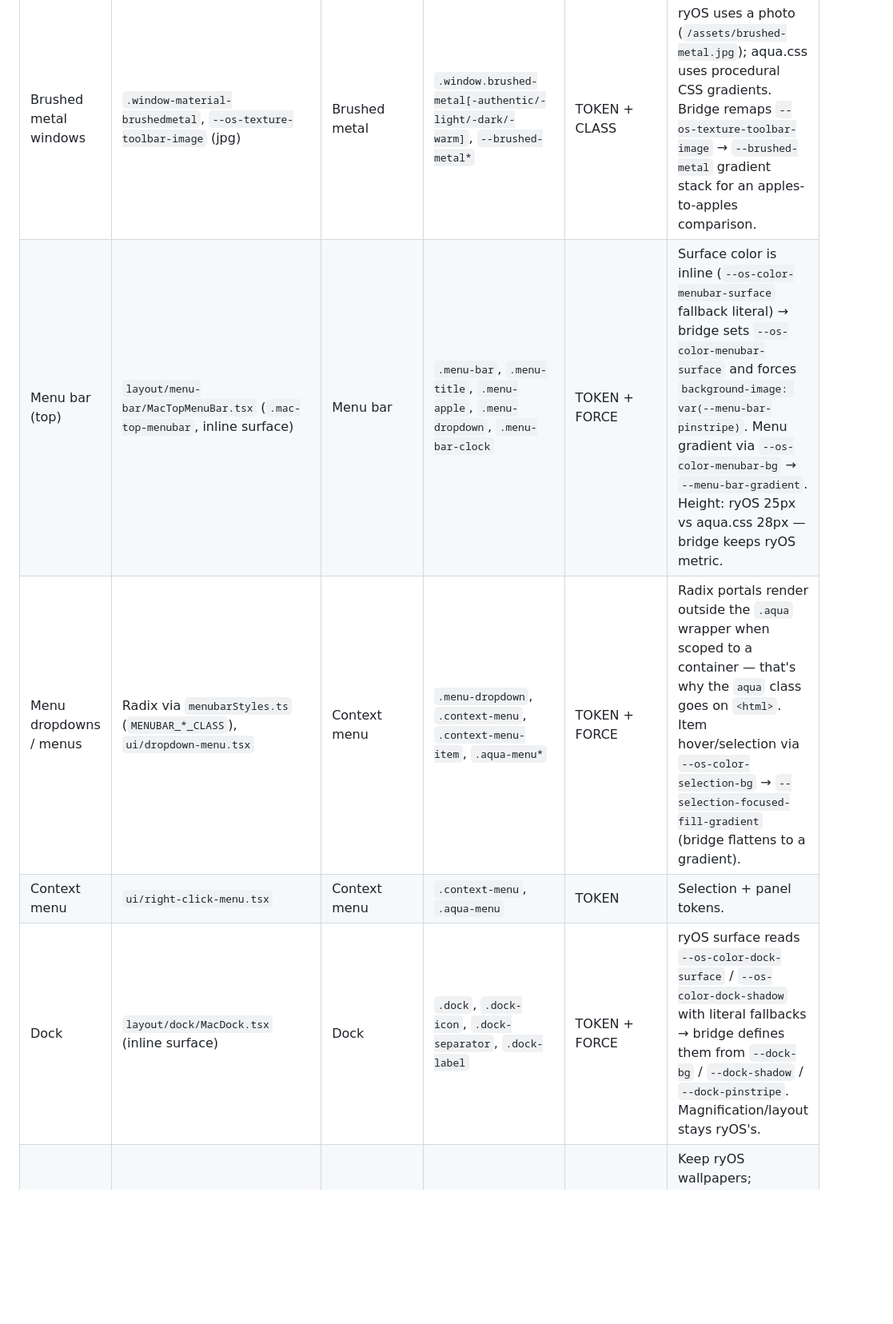
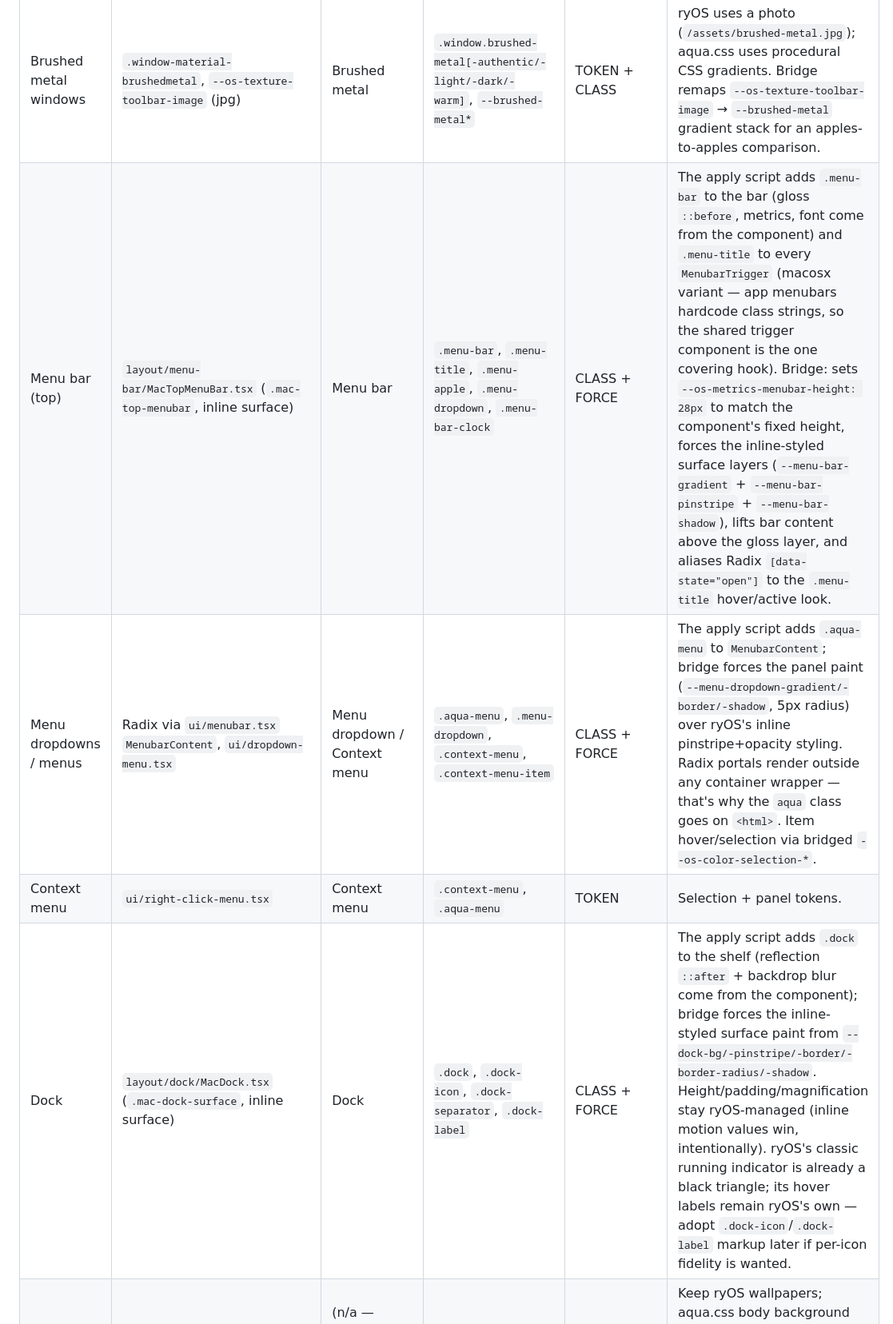
Before and after one commit to ahzs645/aqua.css, a Markdown page: docs/RYOS_MAPPING.md, the part around the change. Shown at 80% size. GitHub-like rendering; blank space fills up the shorter version.

Commit message:
Update ryOS mapping: menu bar, dropdowns, and dock now use component classes
The ryos-cus skin now attaches .menu-bar/.menu-title/.aqua-menu/.dock to
ryOS's chrome instead of only bridging tokens, so these rows move from
TOKEN+FORCE to CLASS+FORCE with the concrete hook points documented.

Co-Authored-By: Claude Fable 5 <noreply@anthropic.com>
Claude-Session: https://claude.ai/code/session_01FQe5sHtRsHn68ewr2beURw

```diff
--- a/docs/RYOS_MAPPING.md
+++ b/docs/RYOS_MAPPING.md
@@ -72,10 +72,10 @@ Legend for the **Mechanism** column:
 | Traffic lights | `shared/TrafficLightButton.tsx` (inline TS gradients) | Traffic lights | `.traffic-lights`, `.aqua-light`, `.aqua-red/-yellow/-green`, `.aqua-inactive`, `.icon` | TEMPLATE | Unreachable via CSS (inline styles built in TS). ryos-cus already replaces it with a `TrafficLights` template using these exact aqua.css class names. Variants available: `--large/--small`, `--panther`, `--ryos`, `.unsaved`. |
 | Window pinstripe body | `WindowFrame.tsx` content surface | Pinstripe background | `--pinstripe`, `.aqua-bg-pinstripe`, `.window-body` | TOKEN | Remap `--os-pinstripe-window` → `--pinstripe` (layered with `--window-bg`). |
 | Brushed metal windows | `.window-material-brushedmetal`, `--os-texture-toolbar-image` (jpg) | Brushed metal | `.window.brushed-metal[-authentic/-light/-dark/-warm]`, `--brushed-metal*` | TOKEN + CLASS | ryOS uses a photo (`/assets/brushed-metal.jpg`); aqua.css uses procedural CSS gradients. Bridge remaps `--os-texture-toolbar-image` → `--brushed-metal` gradient stack for an apples-to-apples comparison. |
-| Menu bar (top) | `layout/menu-bar/MacTopMenuBar.tsx` (`.mac-top-menubar`, inline surface) | Menu bar | `.menu-bar`, `.menu-title`, `.menu-apple`, `.menu-dropdown`, `.menu-bar-clock` | TOKEN + FORCE | Surface color is inline (`--os-color-menubar-surface` fallback literal) → bridge sets `--os-color-menubar-surface` and forces `background-image: var(--menu-bar-pinstripe)`. Menu gradient via `--os-color-menubar-bg` → `--menu-bar-gradient`. Height: ryOS 25px vs aqua.css 28px — bridge keeps ryOS metric. |
-| Menu dropdowns / menus | Radix via `menubarStyles.ts` (`MENUBAR_*_CLASS`), `ui/dropdown-menu.tsx` | Context menu | `.menu-dropdown`, `.context-menu`, `.context-menu-item`, `.aqua-menu*` | TOKEN + FORCE | Radix portals render outside the `.aqua` wrapper when scoped to a container — that's why the `aqua` class goes on `<html>`. Item hover/selection via `--os-color-selection-bg` → `--selection-focused-fill-gradient` (bridge flattens to a gradient). |
+| Menu bar (top) | `layout/menu-bar/MacTopMenuBar.tsx` (`.mac-top-menubar`, inline surface) | Menu bar | `.menu-bar`, `.menu-title`, `.menu-apple`, `.menu-dropdown`, `.menu-bar-clock` | CLASS + FORCE | The apply script adds `.menu-bar` to the bar (gloss `::before`, metrics, font come from the component) and `.menu-title` to every `MenubarTrigger` (macosx variant — app menubars hardcode class strings, so the shared trigger component is the one covering hook). Bridge: sets `--os-metrics-menubar-height: 28px` to match the component's fixed height, forces the inline-styled surface layers (`--menu-bar-gradient` + `--menu-bar-pinstripe` + `--menu-bar-shadow`), lifts bar content above the gloss layer, and aliases Radix `[data-state="open"]` to the `.menu-title` hover/active look. |
+| Menu dropdowns / menus | Radix via `ui/menubar.tsx` `MenubarContent`, `ui/dropdown-menu.tsx` | Menu dropdown / Context menu | `.aqua-menu`, `.menu-dropdown`, `.context-menu`, `.context-menu-item` | CLASS + FORCE | The apply script adds `.aqua-menu` to `MenubarContent`; bridge forces the panel paint (`--menu-dropdown-gradient/-border/-shadow`, 5px radius) over ryOS's inline pinstripe+opacity styling. Radix portals render outside any container wrapper — that's why the `aqua` class goes on `<html>`. Item hover/selection via bridged `--os-color-selection-*`. |
 | Context menu | `ui/right-click-menu.tsx` | Context menu | `.context-menu`, `.aqua-menu` | TOKEN | Selection + panel tokens. |
-| Dock | `layout/dock/MacDock.tsx` (inline surface) | Dock | `.dock`, `.dock-icon`, `.dock-separator`, `.dock-label` | TOKEN + FORCE | ryOS surface reads `--os-color-dock-surface` / `--os-color-dock-shadow` with literal fallbacks → bridge defines them from `--dock-bg` / `--dock-shadow` / `--dock-pinstripe`. Magnification/layout stays ryOS's. |
+| Dock | `layout/dock/MacDock.tsx` (`.mac-dock-surface`, inline surface) | Dock | `.dock`, `.dock-icon`, `.dock-separator`, `.dock-label` | CLASS + FORCE | The apply script adds `.dock` to the shelf (reflection `::after` + backdrop blur come from the component); bridge forces the inline-styled surface paint from `--dock-bg/-pinstripe/-border/-border-radius/-shadow`. Height/padding/magnification stay ryOS-managed (inline motion values win, intentionally). ryOS's classic running indicator is already a black triangle; its hover labels remain ryOS's own — adopt `.dock-icon`/`.dock-label` markup later if per-icon fidelity is wanted. |
 | Desktop wallpaper | `layout/desktop/Desktop.tsx` | (n/a — aqua.css `body` pinstripe) | `--pinstripe` | — | Keep ryOS wallpapers; aqua.css body background intentionally not applied (scoped build maps `body` → `body.aqua`, class not added to body). |
 | Dialogs / sheets | `components/dialogs/*` over `ui/dialog.tsx` | Dialog / Alert | `.aqua-dialog*`, `.aqua-alert-dialog*`, `.aqua-modal-overlay`, `.window.sheet` | TOKEN | ryOS dialogs are WindowFrame-based → inherit window mapping; alert internals via tokens. Full markup adoption would be TEMPLATE work per dialog. |
 | Spotlight search | `layout/spotlight-search/` | Search field | `.aqua-search-field`, `input[type=search]` | TOKEN | Input tokens (`--os-color-input-*` → `--input-*`, `--search-field-*`). |
```
